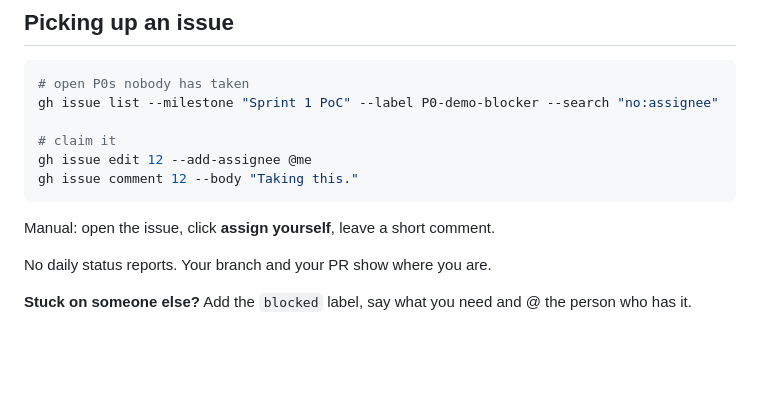
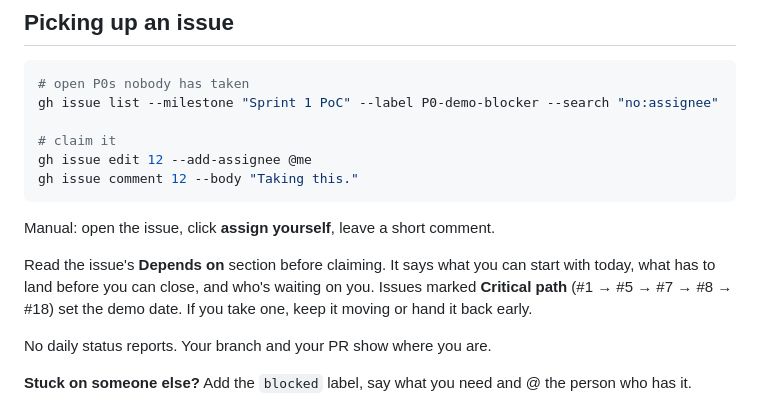
Before and after one commit to 2nieGarcia/pjdsc-chickenwings, a Markdown page: docs/WORKFLOW.md, the part around the change. Drawn GitHub-style; blank space fills up the shorter version.

Commit message:
docs: point people at the depends-on section before claiming

````diff
--- a/docs/WORKFLOW.md
+++ b/docs/WORKFLOW.md
@@ -25,6 +25,8 @@ gh issue comment 12 --body "Taking this."
 ```
 
 Manual: open the issue, click **assign yourself**, leave a short comment.
+
+Read the issue's **Depends on** section before claiming. It says what you can start with today, what has to land before you can close, and who's waiting on you. Issues marked **Critical path** (#1 → #5 → #7 → #8 → #18) set the demo date. If you take one, keep it moving or hand it back early.
 
 No daily status reports. Your branch and your PR show where you are.
 
````
